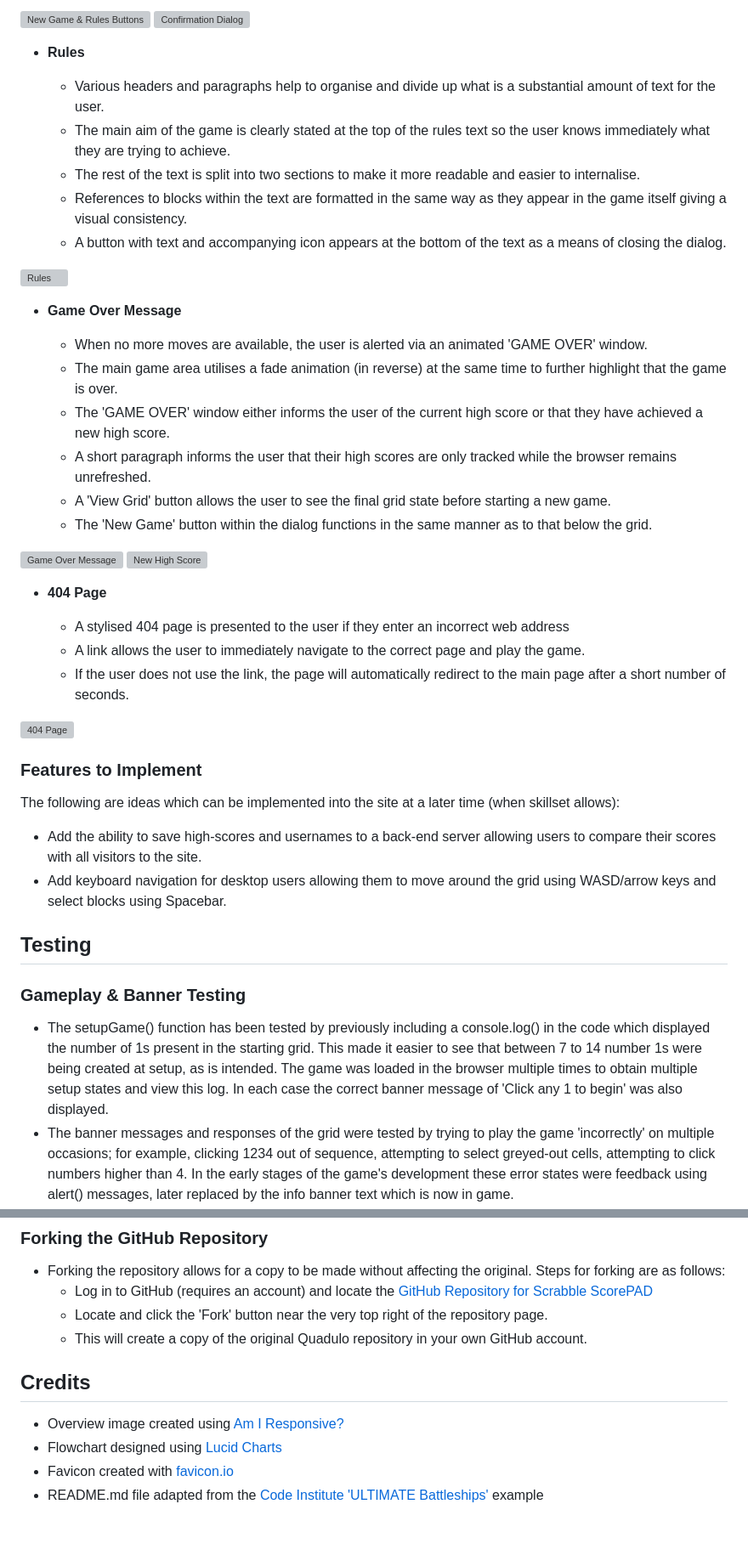
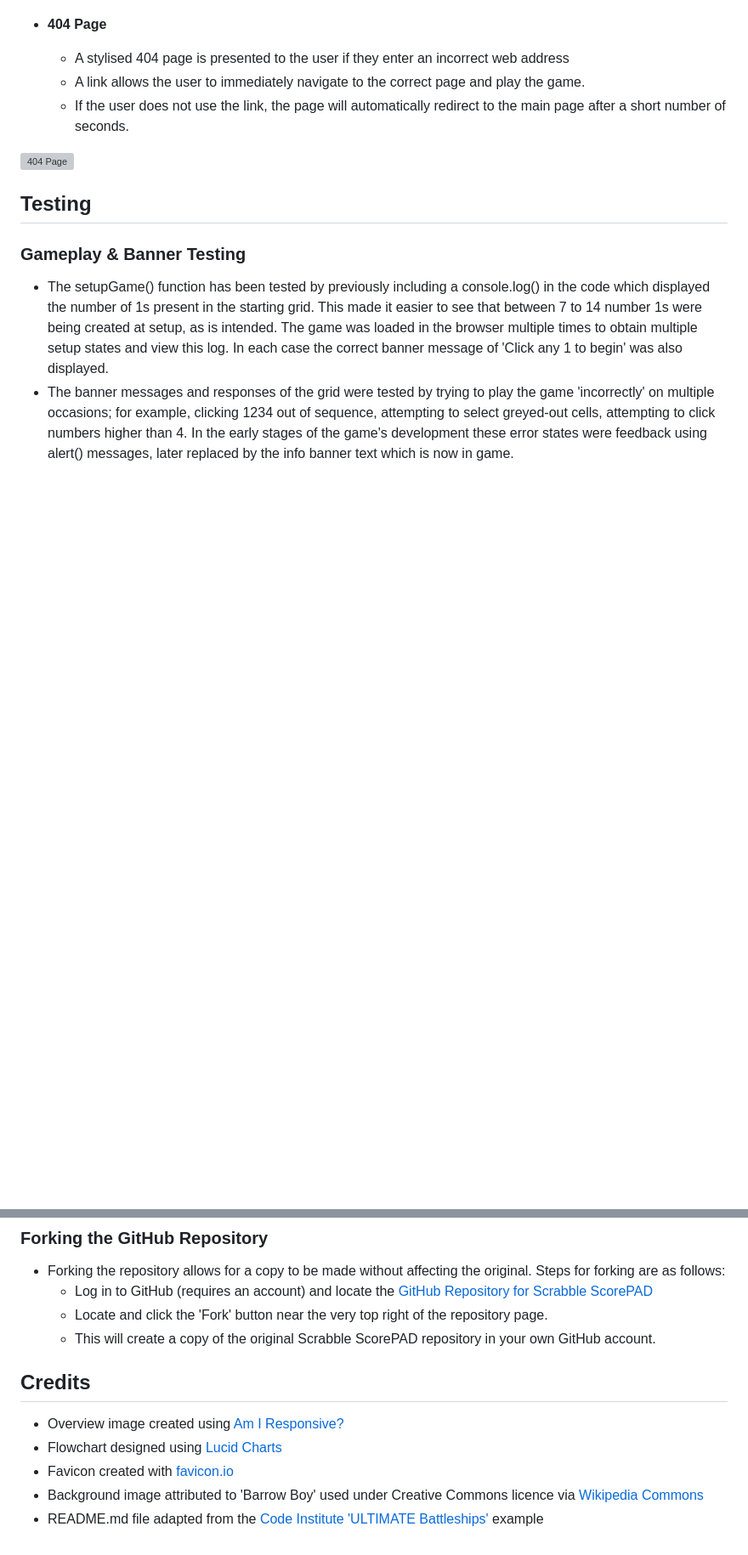
Before and after one commit to ndsurgenor/scrabble-scorepad, a Markdown page: README.md, 2 parts joined by grey strips. Shown at 85% size. GitHub-like rendering; blank space fills up the shorter version; grey boxes are pictures that could not be loaded.

```diff
--- a/README.md
+++ b/README.md
@@ -103,27 +68,4 @@ As development of the program progressed various new checks and functions were a
-![New Game & Rules Buttons](assets/images/readme_file/buttons.png)
-![Confirmation Dialog](assets/images/readme_file/confirmation.png)
-
-- __Rules__
-
-  - Various headers and paragraphs help to organise and divide up what is a substantial amount of text for the user.
-  - The main aim of the game is clearly stated at the top of the rules text so the user knows immediately what they are trying to achieve.
-  - The rest of the text is split into two sections to make it more readable and easier to internalise.
-  - References to blocks within the text are formatted in the same way as they appear in the game itself giving a visual consistency.
-  - A button with text and accompanying icon appears at the bottom of the text as a means of closing the dialog.
-
-![Rules](assets/images/readme_file/rules.png)
-
-- __Game Over Message__
-
-  - When no more moves are available, the user is alerted via an animated 'GAME OVER' window.
-  - The main game area utilises a fade animation (in reverse) at the same time to further highlight that the game is over.
-  - The 'GAME OVER' window either informs the user of the current high score or that they have achieved a new high score.
-  - A short paragraph informs the user that their high scores are only tracked while the browser remains unrefreshed.
-  - A 'View Grid' button allows the user to see the final grid state before starting a new game.
-  - The 'New Game' button within the dialog functions in the same manner as to that below the grid.
-
-![Game Over Message](assets/images/readme_file/game_over.png)
-![New High Score](assets/images/readme_file/new_high_score.png)
+![Info Banner F](assets/images/readme_file/info_banner_f.png) -->
 
 - __404 Page__
 
@@ -133,11 +75,11 @@ As development of the program progressed various new checks and functions were a
 
 ![404 Page](assets/images/readme_file/404.png)
 
-### Features to Implement
+<!-- ### Features to Implement
 
 The following are ideas which can be implemented into the site at a later time (when skillset allows):
 - Add the ability to save high-scores and usernames to a back-end server allowing users to compare their scores with all visitors to the site.
-- Add keyboard navigation for desktop users allowing them to move around the grid using WASD/arrow keys and select blocks using Spacebar.
+- Add keyboard navigation for desktop users allowing them to move around the grid using WASD/arrow keys and select blocks using Spacebar. -->
 
 ## Testing
 
@@ -198,11 +140,12 @@ A live link to the site can be found here: https://dashboard.heroku.com/apps/scr
 - Forking the repository allows for a copy to be made without affecting the original. Steps for forking are as follows:
   - Log in to GitHub (requires an account) and locate the [GitHub Repository for Scrabble ScorePAD](https://github.com/ndsurgenor/scrabble-scorepad)
   - Locate and click the 'Fork' button near the very top right of the repository page.
-  - This will create a copy of the original Quadulo repository in your own GitHub account.
+  - This will create a copy of the original Scrabble ScorePAD repository in your own GitHub account.
 
 ## Credits
 
 - Overview image created using [Am I Responsive?](https://ui.dev/amiresponsive?url=https://scrabble-scorepad.herokuapp.com/)
 - Flowchart designed using [Lucid Charts](https://lucid.app/lucidchart/db42b587-b151-4fc3-8d91-86050208ea20/edit?viewport_loc=-227%2C56%2C2938%2C1660%2C0_0&invitationId=inv_cbd12e3b-9927-4e6d-a169-3cadd1183444)
 - Favicon created with [favicon.io](https://favicon.io/)
+- Background image attributed to 'Barrow Boy' used under Creative Commons licence via [Wikipedia Commons](https://upload.wikimedia.org/wikipedia/commons/5/5d/Scrabble_game_in_progress.jpg)
 - README.md file adapted from the [Code Institute 'ULTIMATE Battleships'](https://learn.codeinstitute.net/courses/course-v1:CodeInstitute+PE_PAGPPF+2021_Q2/courseware) example
```
Also changed, not shown: other parts of README.md (+6 -41 lines).
